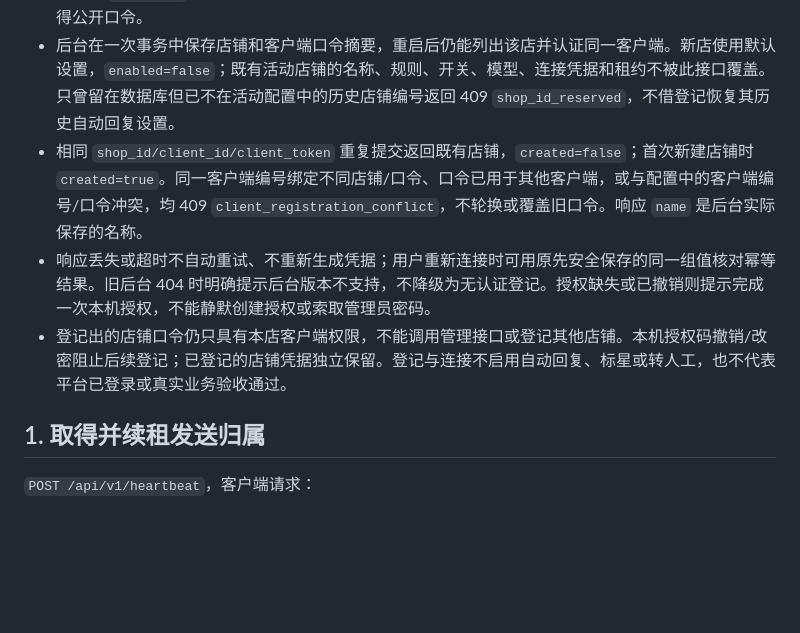
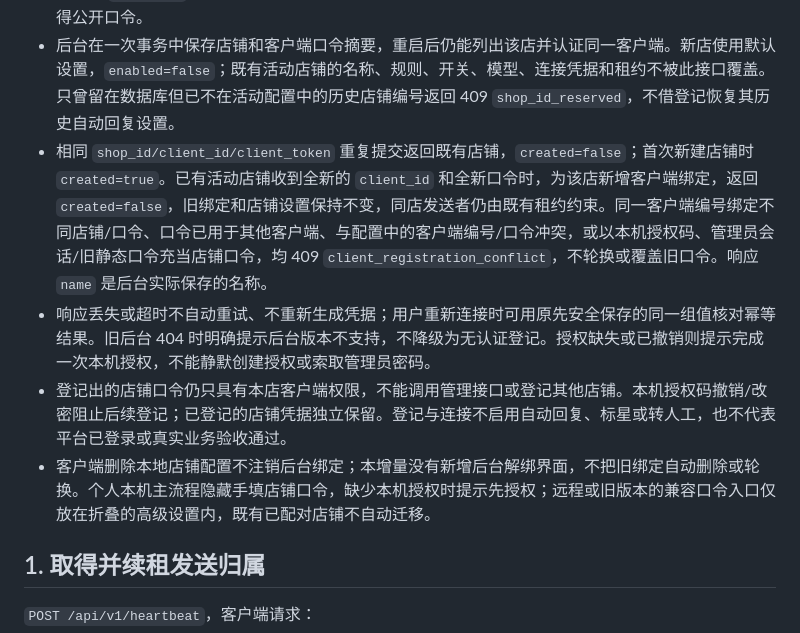
Before and after one commit to lijiefeng11-wq/claw-next, a Markdown page: contracts/protocol.md, the part around the change. Drawn GitHub-style; blank space fills up the shorter version.

Commit message:
docs(protocol): 明确已有店铺新增绑定及简化界面

```diff
--- a/contracts/protocol.md
+++ b/contracts/protocol.md
@@ -57,9 +57,10 @@
 
 - `shop_id`、`client_id` 均为 1–128 位 `[A-Za-z0-9_.:-]`；`name` 为去掉首尾空白后非空、最多 128 字符的名称；`client_token` 必须为客户端用 32 随机字节生成的 43 位 `[A-Za-z0-9_-]`。字段缺失、额外字段或类型/格式不符返回 400 `invalid_shop_registration`。客户端在发送登记请求前，先将本次稳定的 `client_id` 及口令按店铺和后台 origin 保存（口令仅在系统安全存储中）；请求/响应及日志不得公开口令。
 - 后台在一次事务中保存店铺和客户端口令摘要，重启后仍能列出该店并认证同一客户端。新店使用默认设置，`enabled=false`；既有活动店铺的名称、规则、开关、模型、连接凭据和租约不被此接口覆盖。只曾留在数据库但已不在活动配置中的历史店铺编号返回 409 `shop_id_reserved`，不借登记恢复其历史自动回复设置。
-- 相同 `shop_id/client_id/client_token` 重复提交返回既有店铺，`created=false`；首次新建店铺时 `created=true`。同一客户端编号绑定不同店铺/口令、口令已用于其他客户端，或与配置中的客户端编号/口令冲突，均 409 `client_registration_conflict`，不轮换或覆盖旧口令。响应 `name` 是后台实际保存的名称。
+- 相同 `shop_id/client_id/client_token` 重复提交返回既有店铺，`created=false`；首次新建店铺时 `created=true`。已有活动店铺收到全新的 `client_id` 和全新口令时，为该店新增客户端绑定，返回 `created=false`，旧绑定和店铺设置保持不变，同店发送者仍由既有租约约束。同一客户端编号绑定不同店铺/口令、口令已用于其他客户端、与配置中的客户端编号/口令冲突，或以本机授权码、管理员会话/旧静态口令充当店铺口令，均 409 `client_registration_conflict`，不轮换或覆盖旧口令。响应 `name` 是后台实际保存的名称。
 - 响应丢失或超时不自动重试、不重新生成凭据；用户重新连接时可用原先安全保存的同一组值核对幂等结果。旧后台 404 时明确提示后台版本不支持，不降级为无认证登记。授权缺失或已撤销则提示完成一次本机授权，不能静默创建授权或索取管理员密码。
 - 登记出的店铺口令仍只具有本店客户端权限，不能调用管理接口或登记其他店铺。本机授权码撤销/改密阻止后续登记；已登记的店铺凭据独立保留。登记与连接不启用自动回复、标星或转人工，也不代表平台已登录或真实业务验收通过。
+- 客户端删除本地店铺配置不注销后台绑定；本增量没有新增后台解绑界面，不把旧绑定自动删除或轮换。个人本机主流程隐藏手填店铺口令，缺少本机授权时提示先授权；远程或旧版本的兼容口令入口仅放在折叠的高级设置内，既有已配对店铺不自动迁移。
 
 ## 1. 取得并续租发送归属
 
```
